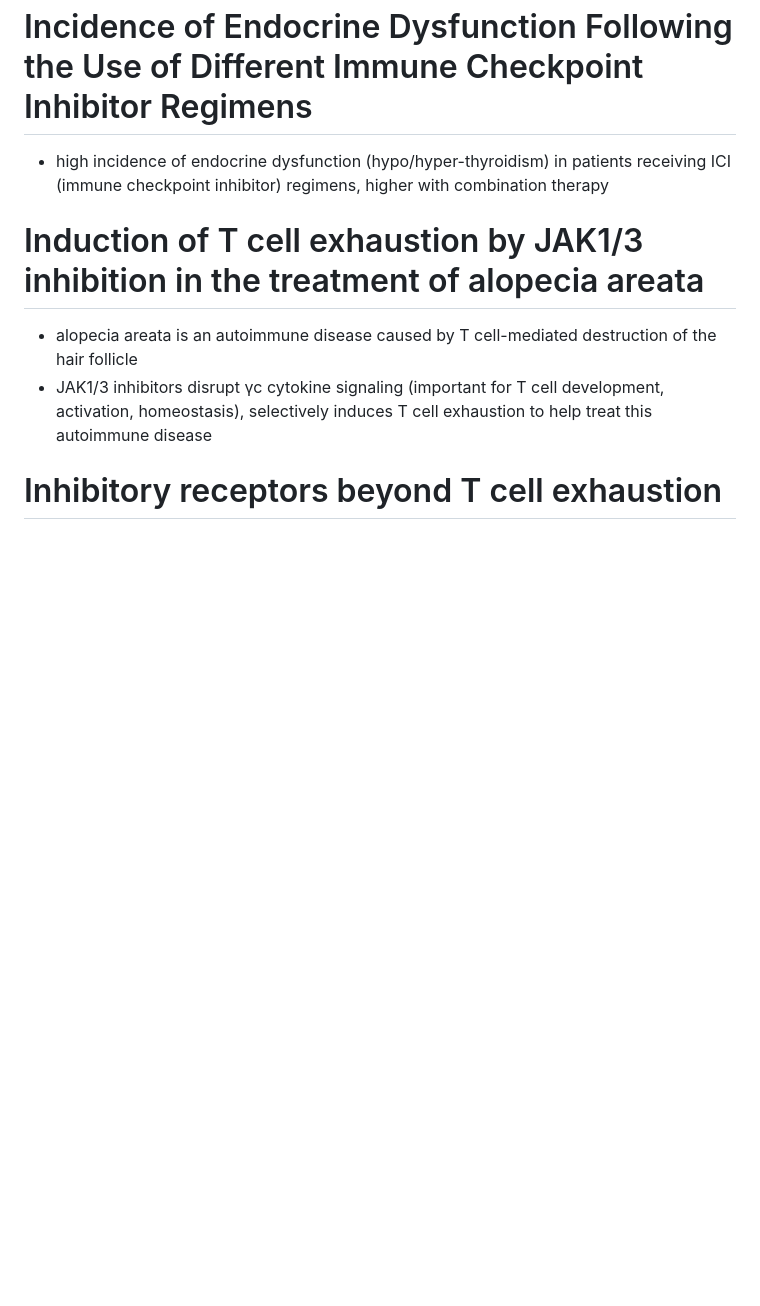
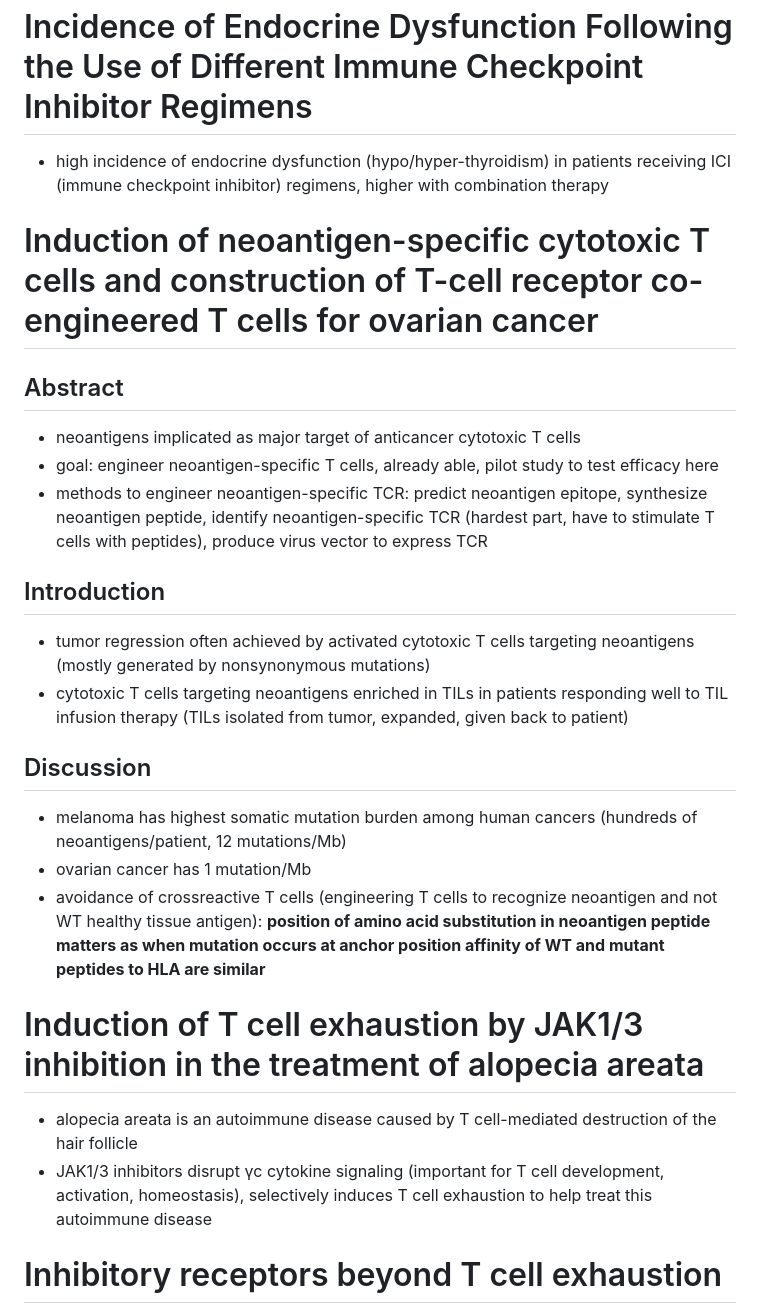
Before and after one commit to tybottorff/bottorffdocs, a Markdown page: linsley_postdoc/literature_notes.md, the part around one of its changes. GitHub-like rendering; blank space fills up the shorter version.

```diff
--- a/linsley_postdoc/literature_notes.md
+++ b/linsley_postdoc/literature_notes.md
@@ -303,6 +314,18 @@
  - targeting TGF-β signaling to help prevent exhaustion: TGF-β is highly expressed in tumor microenvironment and suppresses T cells
 # Incidence of Endocrine Dysfunction Following the Use of Different Immune Checkpoint Inhibitor Regimens
  - high incidence of endocrine dysfunction (hypo/hyper-thyroidism) in patients receiving ICI (immune checkpoint inhibitor) regimens, higher with combination therapy
+# Induction of neoantigen-specific cytotoxic T cells and construction of T-cell receptor co-engineered T cells for ovarian cancer
+## Abstract
+ - neoantigens implicated as major target of anticancer cytotoxic T cells
+ - goal: engineer neoantigen-specific T cells, already able, pilot study to test efficacy here
+ - methods to engineer neoantigen-specific TCR: predict neoantigen epitope, synthesize neoantigen peptide, identify neoantigen-specific TCR (hardest part, have to stimulate T cells with peptides), produce virus vector to express TCR
+## Introduction
+ - tumor regression often achieved by activated cytotoxic T cells targeting neoantigens (mostly generated by nonsynonymous mutations)
+ - cytotoxic T cells targeting neoantigens enriched in TILs in patients responding well to TIL infusion therapy (TILs isolated from tumor, expanded, given back to patient)
+## Discussion
+ - melanoma has highest somatic mutation burden among human cancers (hundreds of neoantigens/patient, 12 mutations/Mb)
+ - ovarian cancer has 1 mutation/Mb
+ - avoidance of crossreactive T cells (engineering T cells to recognize neoantigen and not WT healthy tissue antigen): **position of amino acid substitution in neoantigen peptide matters as when mutation occurs at anchor position affinity of WT and mutant peptides to HLA are similar**
 # Induction of T cell exhaustion by JAK1/3 inhibition in the treatment of alopecia areata
  - alopecia areata is an autoimmune disease caused by T cell-mediated destruction of the hair follicle
  - JAK1/3 inhibitors disrupt γc cytokine signaling (important for T cell development, activation, homeostasis), selectively induces T cell exhaustion to help treat this autoimmune disease
```
Also changed, not shown: other parts of linsley_postdoc/literature_notes.md (+31 -1 lines).
